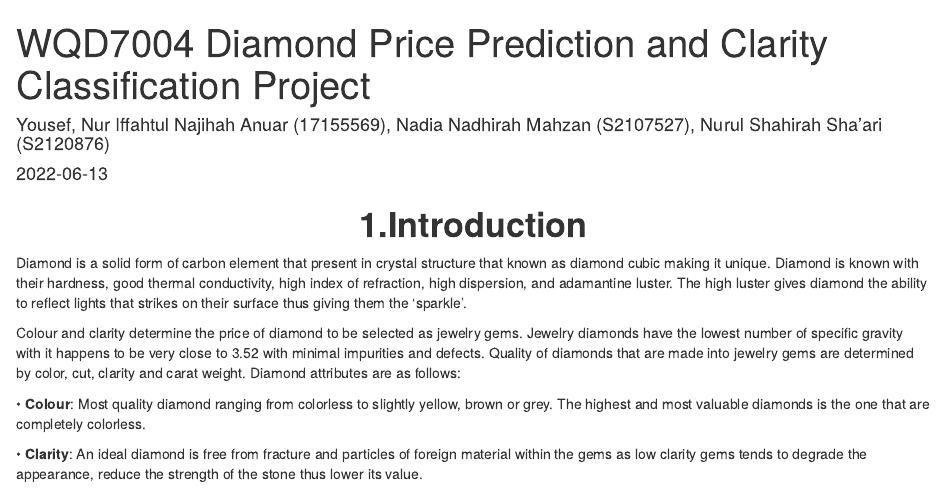
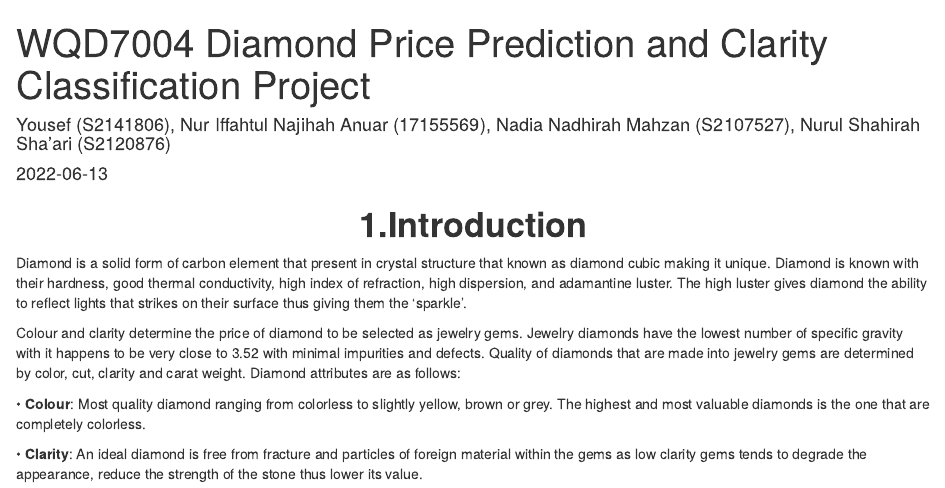
Before and after one commit to yousefhosny1/wqd7004-group-project, an R Markdown document (wqd7004-group-project.Rmd): the page in a window 1100 px wide, from its top. The pictures show the output file wqd7004-group-project.html that the author committed with the source, opened offline.

Commit message:
Added Yousef matric number to the Rmd

```diff
--- a/wqd7004-group-project.Rmd
+++ b/wqd7004-group-project.Rmd
@@ -1,6 +1,6 @@
 ---
 title: "WQD7004 Diamond Price Prediction and Clarity Classification Project"
-author: "Yousef, Nur Iffahtul Najihah Anuar (17155569), Nadia Nadhirah Mahzan (S2107527), Nurul Shahirah Sha'ari (S2120876)"
+author: "Yousef (S2141806), Nur Iffahtul Najihah Anuar (17155569), Nadia Nadhirah Mahzan (S2107527), Nurul Shahirah Sha'ari (S2120876)"
 date: '2022-06-13'
 output: html_document
 ---
```
Also changed, not shown: wqd7004-group-project.html.
